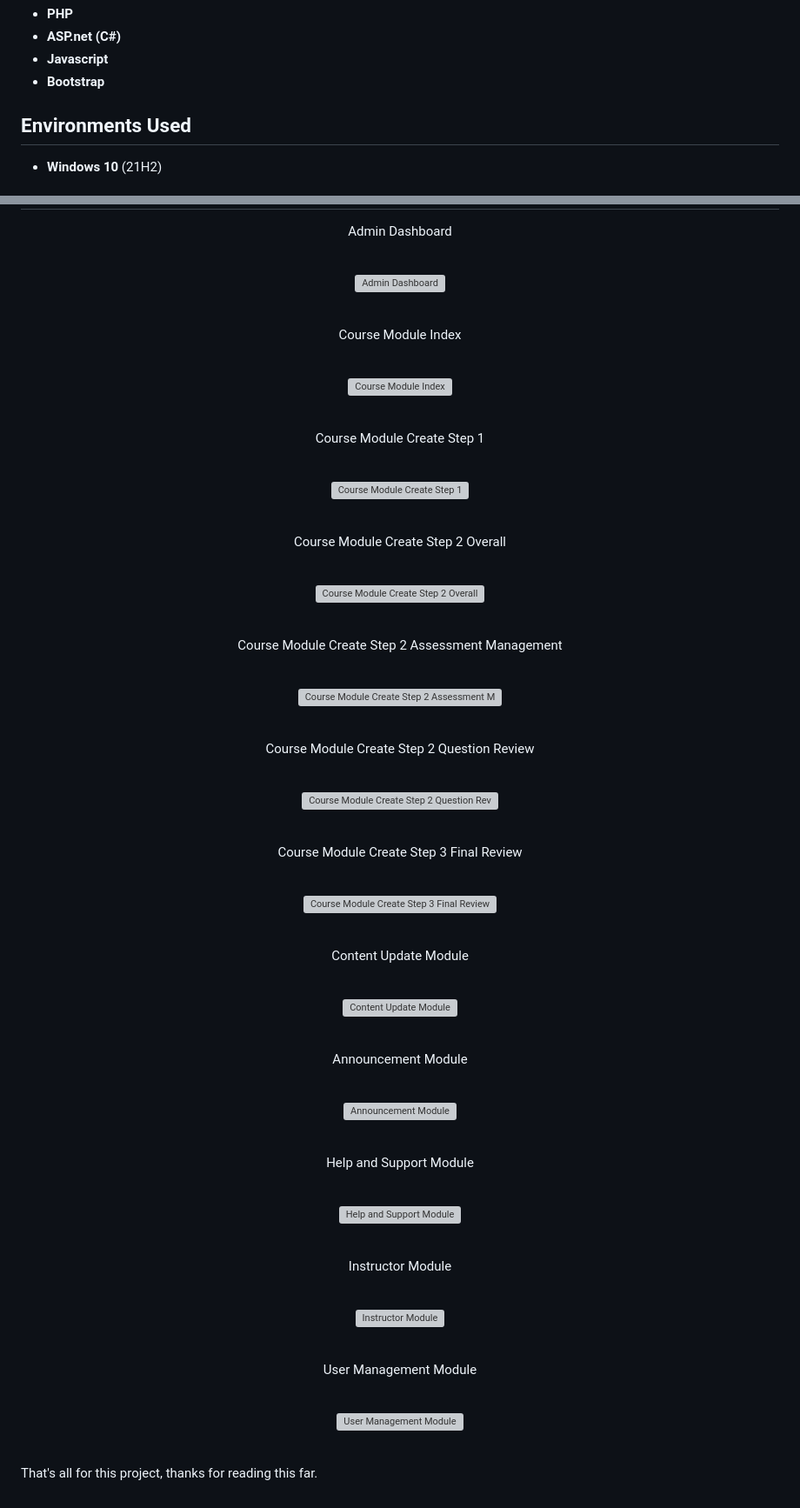
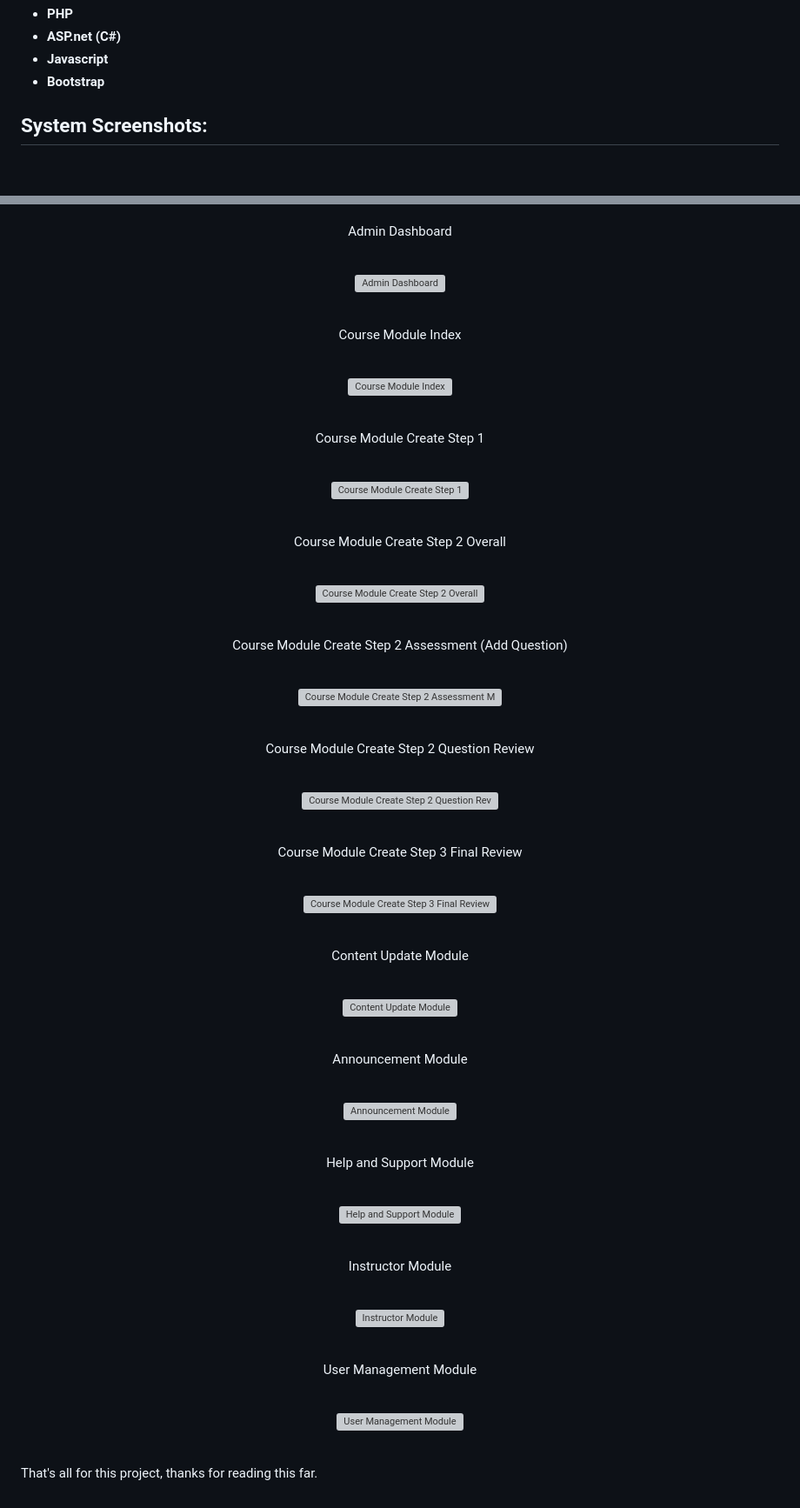
Before and after one commit to ChongCR/CyberSafeU, a Markdown page: README.md, 2 parts joined by grey strips. Shown at 87% size. Rendered like a GitHub page; blank space fills up the shorter version; grey boxes are pictures that could not be loaded.

```diff
--- a/README.md
+++ b/README.md
@@ -12,7 +12,6 @@ CyberSafeU is a comprehensive cybersecurity education platform designed for TARU
 - <b>Javascript</b>
 - <b>Bootstrap</b>
 
-<h2>Environments Used</h2>
+<h2>System Screenshots:</h2>
 
-- <b>Windows 10</b> (21H2)
 
@@ -51,6 +58,6 @@ Course Module Create Step 2 Overall <br/>
 <br />
 
 <p align="center">
-Course Module Create Step 2 Assessment Management <br/>
+Course Module Create Step 2 Assessment (Add Question) <br/>
  <br/>
  <p align="center">
```
Also changed, not shown: other parts of README.md (+21 -13 lines).
